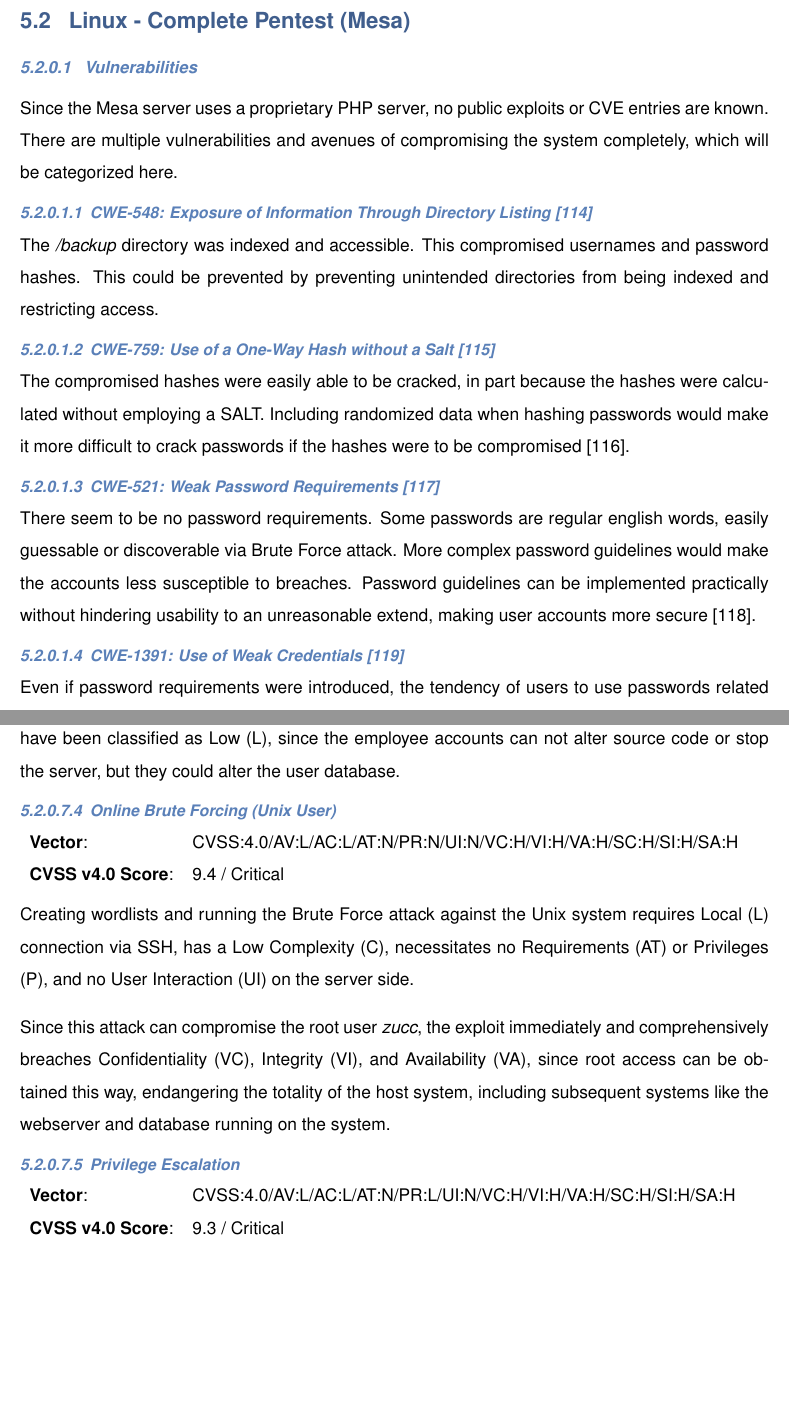
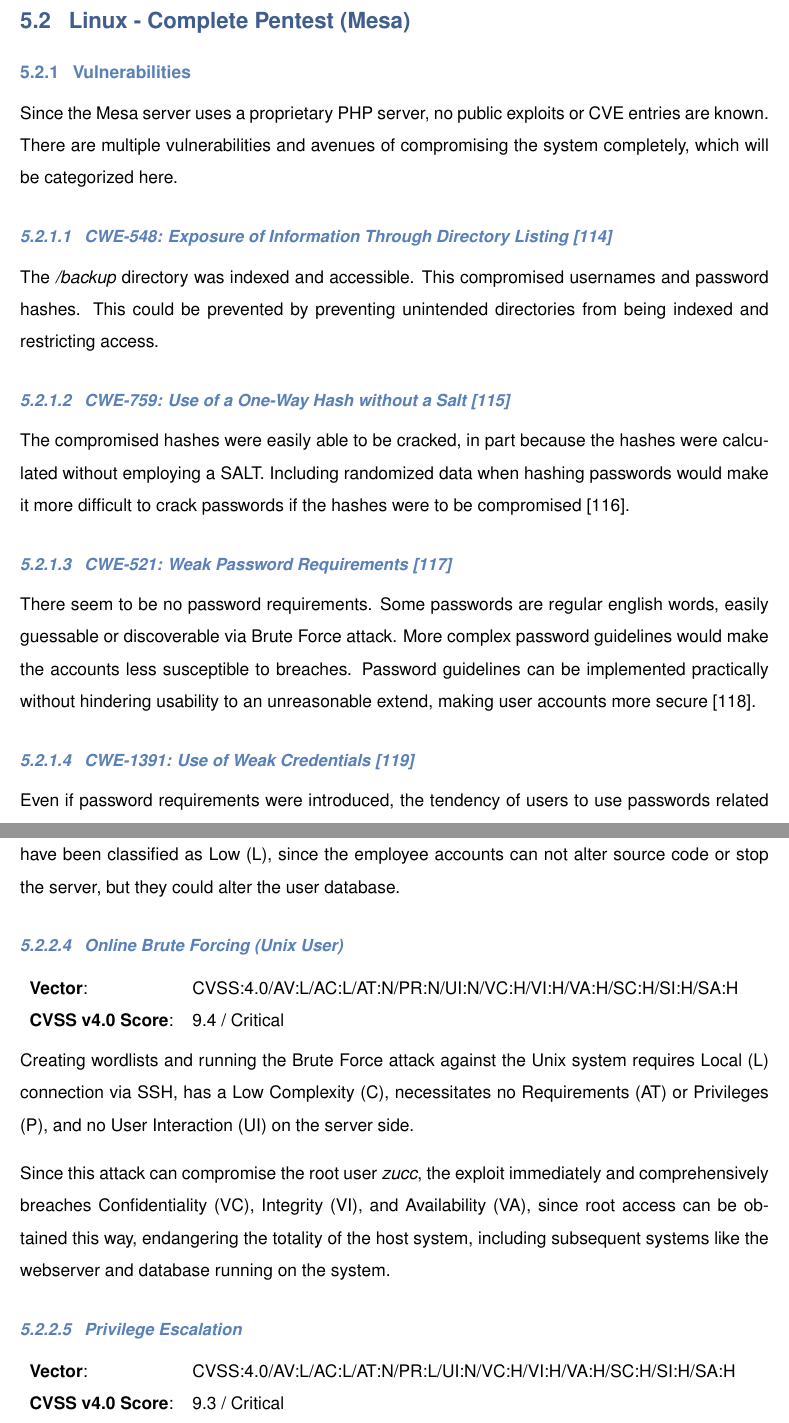
Before and after one commit to neubert-simon/auv-final-report, a LaTeX document (report.tex, which reads sections/5.2-pentest_vulns.tex): two parts of pages 107 and 110 of 148, joined at a grey line, cut so that both start at the same text, the shorter picture padded with empty space. Compiled offline with pdfLaTeX.

Commit message:
Fixed sectioning

```diff
--- a/sections/5.2-pentest_vulns.tex
+++ b/sections/5.2-pentest_vulns.tex
@@ -4,19 +4,19 @@
 
 \subsection{Linux - Complete Pentest (Mesa)}
 
-\paragraph{Vulnerabilities}
+\subsubsection{Vulnerabilities}
 Since the Mesa server uses a proprietary PHP server, no public exploits or CVE entries are known.
 There are multiple vulnerabilities and avenues of compromising the system completely, which will be categorized here.
 
-\subparagraph{CWE-548: Exposure of Information Through Directory Listing \autocite{mitre:cwe:548}}
+\paragraph{CWE-548: Exposure of Information Through Directory Listing \autocite{mitre:cwe:548}}
 The \textit{/backup} directory was indexed and accessible. This compromised usernames and password hashes. This could be prevented by preventing unintended directories from being indexed and restricting access.
 
-\subparagraph{CWE-759: Use of a One-Way Hash without a Salt \autocite{mitre:cwe:759}}
+\paragraph{CWE-759: Use of a One-Way Hash without a Salt \autocite{mitre:cwe:759}}
 The compromised hashes were easily able to be cracked, in part because the hashes were calculated without employing a SALT. Including randomized data when hashing passwords would make it more difficult to crack passwords if the hashes were to be compromised \autocite{10331606}.
 
-\subparagraph{CWE-521: Weak Password Requirements \autocite{mitre:cwe:521}}
+\paragraph{CWE-521: Weak Password Requirements \autocite{mitre:cwe:521}}
 There seem to be no password requirements. Some passwords are regular english words, easily guessable or discoverable via Brute Force attack. More complex password guidelines would make the accounts less susceptible to breaches. Password guidelines can be implemented practically without hindering usability to an unreasonable extend, making user accounts more secure \autocite{10.1145/2891411}.
 
-\subparagraph{CWE-1391: Use of Weak Credentials \autocite{mitre:cwe:1391}}
+\paragraph{CWE-1391: Use of Weak Credentials \autocite{mitre:cwe:1391}}
 Even if password requirements were introduced, the tendency of users to use passwords related to their personal life is dangerous. User passwords were found on publicly accessible webpages, and even if they were changed only slightly to adhere to complexity guidelines they could still be cracked via mutation of wordlists. Randomly generated passwords would be ideal, since they can't be inferred via OSINT. This would also solve the problem of reused passwords compromising multiple systems at once.
 
@@ -70,8 +71,7 @@ Downloading the backup, and cracking the passwords (offline) or trying a wordlis
 This breaches Confidentiality (VC) initially, since usernames and password hashes are compromised. This additionally leads to a potential loss of Integrity and Confidentiality on the subsequent system (target machine), since the employee accounts use the same passwords.
 These credentials allow login onto the system via SSH, which allows the attacker to read the everything the user (employee) has access to, possibly compromising sensitive data (e.g. user e-mails), which was explicitly forbidden from being examined in the penetration testing contract, therefore the Confidentiality breach has been categorized as High for subsequent systems. Availability and Integrity have been classified as Low (L), since the employee accounts can not alter source code or stop the server, but they could alter the user database.
 
-\subparagraph{Online Brute Forcing (Unix User)}
-
+\paragraph{Online Brute Forcing (Unix User)}
 \begin{tabular}{l l}
 \textbf{Vector}: & CVSS:4.0/AV:L/AC:L/AT:N/PR:N/UI:N/VC:H/VI:H/VA:H/SC:H/SI:H/SA:H\\
 \textbf{CVSS v4.0 Score}: & 9.4 / Critical\\
@@ -81,7 +81,7 @@ Creating wordlists and running the Brute Force attack against the Unix system re
 
 Since this attack can compromise the root user \textit{zucc}, the exploit immediately and comprehensively breaches Confidentiality (VC), Integrity (VI), and Availability (VA), since root access can be obtained this way, endangering the totality of the host system, including subsequent systems like the webserver and database running on the system.
 
-\subparagraph{Privilege Escalation}
+\paragraph{Privilege Escalation}
 \begin{tabular}{l l}
 \textbf{Vector}: & CVSS:4.0/AV:L/AC:L/AT:N/PR:L/UI:N/VC:H/VI:H/VA:H/SC:H/SI:H/SA:H\\
 \textbf{CVSS v4.0 Score}: & 9.3 / Critical\\
```
Also changed, not shown: sections/5.2-pentest_vulns.tex (13 more changed lines), 1 other file.
